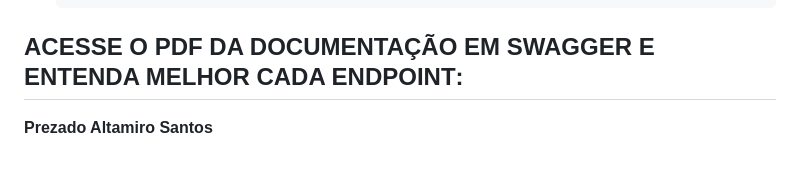
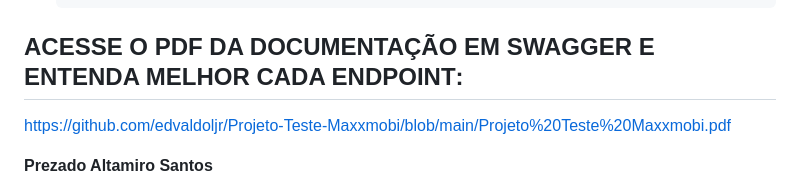
Before and after one commit to edvaldoljr/Projeto-Teste-Maxxmobi, a Markdown page: README.md, the part around the change. GitHub-like rendering; blank space fills up the shorter version.

Commit message:
Atualizando README

```diff
--- a/README.md
+++ b/README.md
@@ -924,7 +924,7 @@ A estrutura de pastas apresenta uma organização comum em projetos Spring Boot,
 
 ## **ACESSE O PDF DA DOCUMENTAÇÃO EM SWAGGER E ENTENDA MELHOR CADA ENDPOINT**:
 
-[]()
+[https://github.com/edvaldoljr/Projeto-Teste-Maxxmobi/blob/main/Projeto%20Teste%20Maxxmobi.pdf]()
 
 **Prezado Altamiro Santos**
 
```
